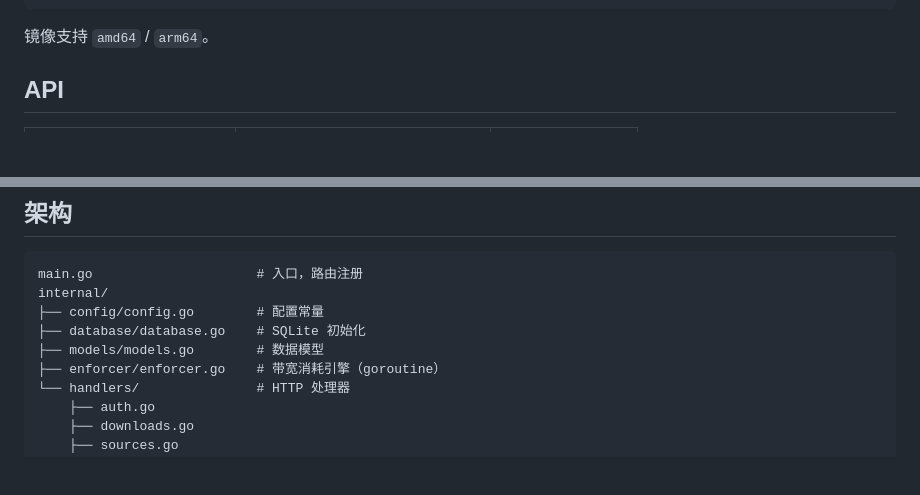
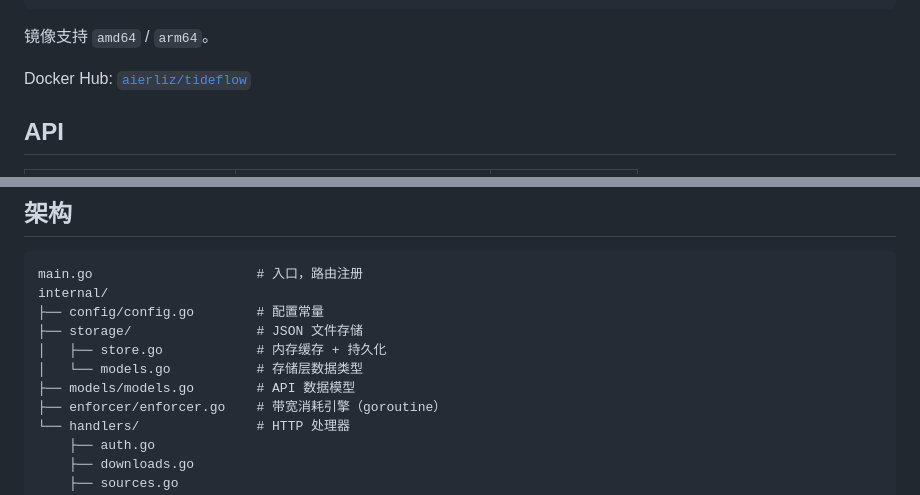
Before and after one commit to AIerlIz/tideflow, a Markdown page: README.md, 2 parts joined by grey strips. Drawn GitHub-style; blank space fills up the shorter version.

Commit message:
docs: 更新 README — Docker Hub 链接 + 架构调整
Co-Authored-By: Claude Opus 4.8 <noreply@anthropic.com>

````diff
--- a/README.md
+++ b/README.md
@@ -41,6 +41,8 @@ docker run -d \
 ```
 
 镜像支持 `amd64` / `arm64`。
+
+Docker Hub: [`aierliz/tideflow`](https://hub.docker.com/r/aierliz/tideflow)
 
 ## API
 
@@ -98,8 +100,10 @@ go build -ldflags="-s -w \
 main.go                     # 入口，路由注册
 internal/
 ├── config/config.go        # 配置常量
-├── database/database.go    # SQLite 初始化
-├── models/models.go        # 数据模型
+├── storage/                # JSON 文件存储
+│   ├── store.go            # 内存缓存 + 持久化
+│   └── models.go           # 存储层数据类型
+├── models/models.go        # API 数据模型
 ├── enforcer/enforcer.go    # 带宽消耗引擎（goroutine）
 └── handlers/               # HTTP 处理器
     ├── auth.go
````
